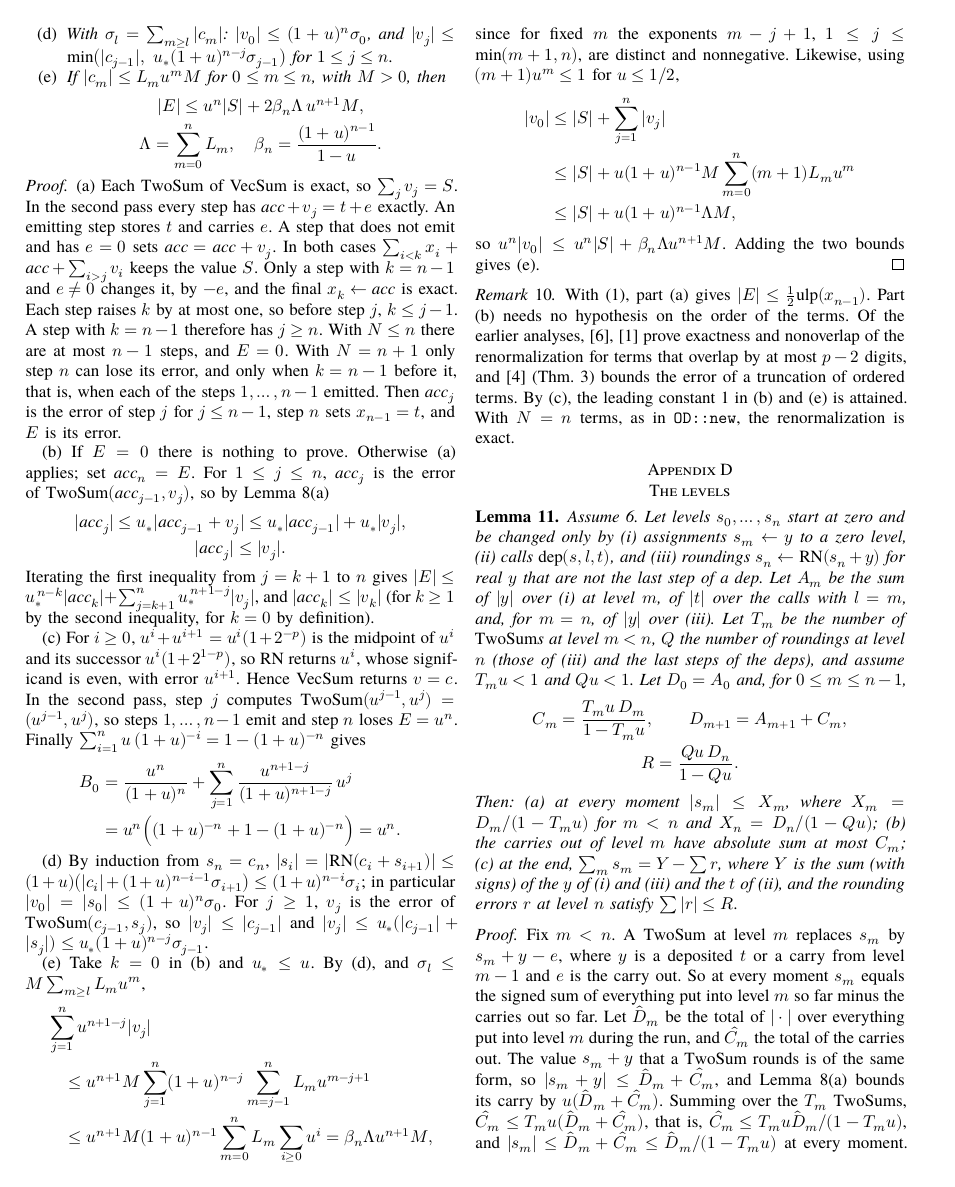
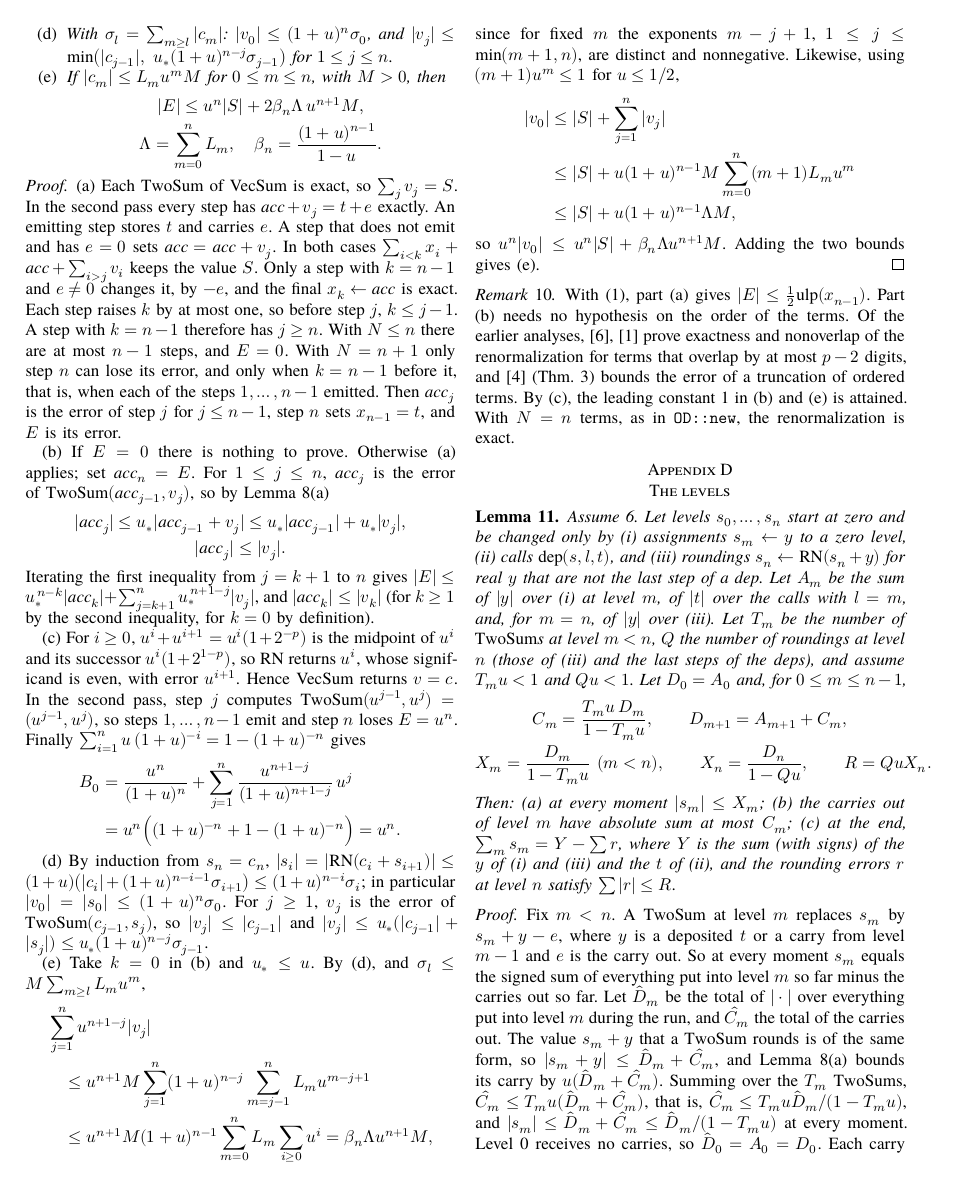
Before and after one commit to nmoinvaz/multidouble, a LaTeX paper (paper/expansion-error-bounds.tex, which reads paper/expansion-error-bounds-appendix.tex): page 7 of 22. Compiled offline with XeLaTeX; a missing font is replaced by an installed copy or a similar font.

Commit message:
paper: define Lemma 11's level bounds in its display
The bounds X_m that Theorem 18 and Lemma 20 cite were defined inside
the lemma's first claim. They now stand with C_m and D_m, and R reads
Q u X_n.

```diff
--- a/paper/expansion-error-bounds-appendix.tex
+++ b/paper/expansion-error-bounds-appendix.tex
@@ -179,10 +179,10 @@ level $n$ (those of (iii) and the last steps of the deps), and assume $T_m u < 1
 $0 \le m \le n-1$,
 \begin{gather*}
 C_m = \frac{T_m u\,D_m}{1 - T_m u}, \qquad D_{m+1} = A_{m+1} + C_m, \\
-R = \frac{Q u\,D_n}{1 - Qu}.
+X_m = \frac{D_m}{1 - T_m u}\ (m < n), \qquad X_n = \frac{D_n}{1 - Qu}, \qquad R = QuX_n.
 \end{gather*}
-Then: (a) at every moment $|s_m| \le X_m$, where $X_m = D_m/(1 - T_m u)$ for $m < n$ and $X_n = D_n/(1-Qu)$; (b) the
-carries out of level $m$ have absolute sum at most $C_m$; (c) at the end, $\sum_m s_m = Y - \sum r$, where $Y$ is the sum (with signs)
+Then: (a) at every moment $|s_m| \le X_m$; (b) the carries out of
+level $m$ have absolute sum at most $C_m$; (c) at the end, $\sum_m s_m = Y - \sum r$, where $Y$ is the sum (with signs)
 of the $y$ of (i) and (iii) and the $t$ of (ii), and the rounding errors $r$ at level $n$ satisfy $\sum|r| \le R$.
 \end{lemma}
 
```
